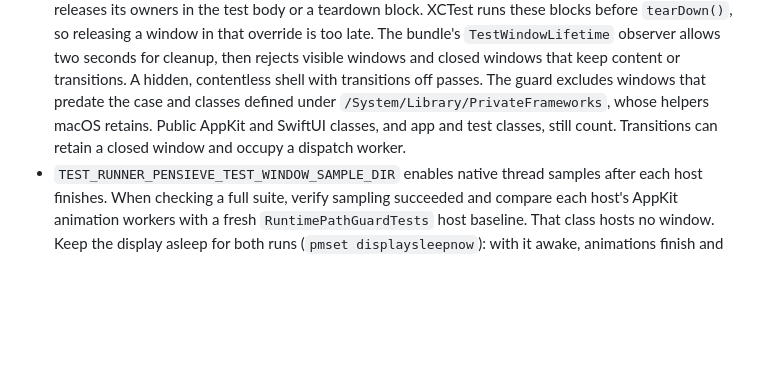
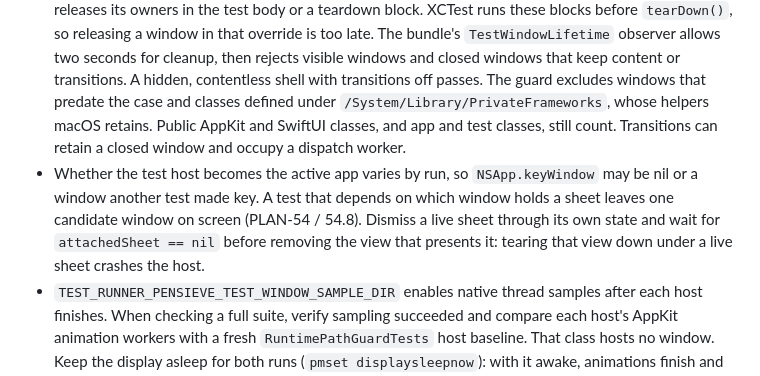
Before and after one commit to jaredatch/pensieve, a Markdown page: docs/TESTING.md, the part around the change. GitHub-like rendering; blank space fills up the shorter version.

```diff
--- a/docs/TESTING.md
+++ b/docs/TESTING.md
@@ -28,6 +28,7 @@ Each ExecPlan Stage's Validation & Acceptance is phrased as observable behavior
 - A view model that reconciles concurrent async work for one key is tested with a **sequence harness**. `UpstreamHistorySequenceHarness` holds every await point (disk load, read, probe, local measurement, persist) and releases them in a chosen order, and a generated test runs every reachable order with its counts pinned. Its waits are bounded by wall-clock time (`TestWait`), never by yield counts. Reuse it before writing another; PLAN-39 spent eight review rounds on races that one ordered sweep would have found.
 - File fixtures live in `PensieveTests/Fixtures/` (`sample-skill-*.md`, `sample-claude-skill.md`, `sample-cursorrule.mdc`). Keep new fixtures there.
 - A test that hosts a view in an `NSWindow` sets `animationBehavior = .none`, closes the window and releases its owners in the test body or a teardown block. XCTest runs these blocks before `tearDown()`, so releasing a window in that override is too late. The bundle's `TestWindowLifetime` observer allows two seconds for cleanup, then rejects visible windows and closed windows that keep content or transitions. A hidden, contentless shell with transitions off passes. The guard excludes windows that predate the case and classes defined under `/System/Library/PrivateFrameworks`, whose helpers macOS retains. Public AppKit and SwiftUI classes, and app and test classes, still count. Transitions can retain a closed window and occupy a dispatch worker.
+- Whether the test host becomes the active app varies by run, so `NSApp.keyWindow` may be nil or a window another test made key. A test that depends on which window holds a sheet leaves one candidate window on screen (PLAN-54 / 54.8). Dismiss a live sheet through its own state and wait for `attachedSheet == nil` before removing the view that presents it: tearing that view down under a live sheet crashes the host.
 - `TEST_RUNNER_PENSIEVE_TEST_WINDOW_SAMPLE_DIR` enables native thread samples after each host finishes. When checking a full suite, verify sampling succeeded and compare each host's AppKit animation workers with a fresh `RuntimePathGuardTests` host baseline. That class hosts no window. Keep the display asleep for both runs (`pmset displaysleepnow`): with it awake, animations finish and the worker comparison cannot detect a leak.
 - `GitBlockingFixture` waits for its release file for at most its lifetime (90 seconds by default). Removing its fixture directory or reaching the deadline makes fake git exit 124, even if the test host never runs cleanup.
 - Create test temp paths through `TestTemporaryDirectory.path` or `.url` (enforced by `lint.sh`). `test.sh` supplies a fresh root under TestRuns, deletes it on completion, and prunes interrupted runs. The test host bounds Git discovery at that root. This keeps fixtures and sibling lock files out of the shared macOS temp folder. Foundation ignores `TMPDIR`; Xcode runs use the system temp folder. Tests that need the real macOS alias or a short socket path use `.systemPath`, with a comment explaining why and cleanup for everything they create.
```
Also changed, not shown: CHANGELOG.md (+4 -2 lines).
